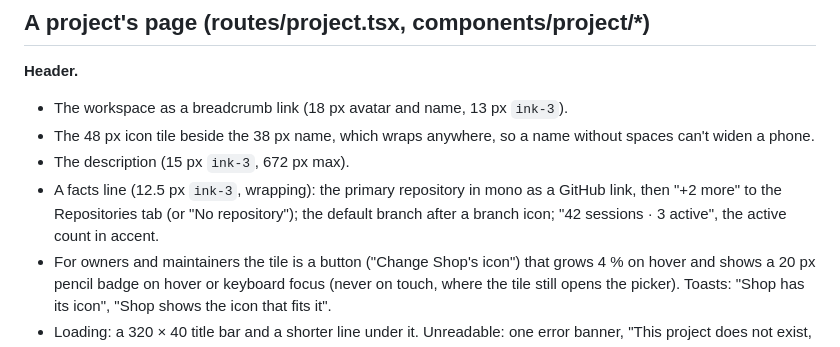
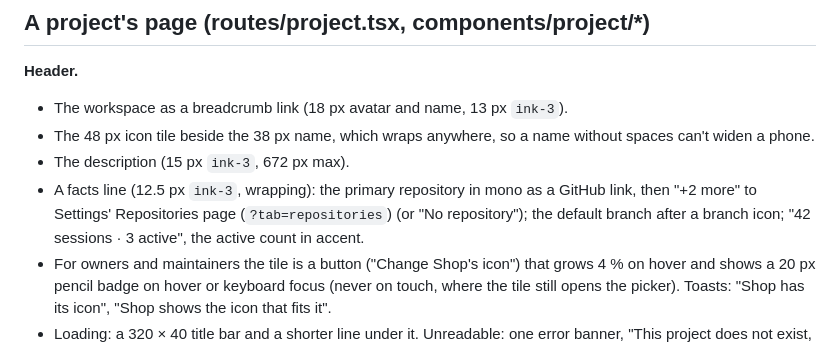
Before and after one commit to hyperstructure/design, a Markdown page: docs/web-app/lists-and-pages.md, the part around the change. Rendered like a GitHub page.

Commit message:
docs(web-app): the header's +2 more goes to Settings' Repositories page

```diff
--- a/docs/web-app/lists-and-pages.md
+++ b/docs/web-app/lists-and-pages.md
@@ -370,7 +370,7 @@ Row actions follow how often the row is used:
 - The workspace as a breadcrumb link (18 px avatar and name, 13 px `ink-3`).
 - The 48 px icon tile beside the 38 px name, which wraps anywhere, so a name without spaces can't widen a phone.
 - The description (15 px `ink-3`, 672 px max).
-- A facts line (12.5 px `ink-3`, wrapping): the primary repository in mono as a GitHub link, then "+2 more" to the Repositories tab (or "No repository"); the default branch after a branch icon; "42 sessions · 3 active", the active count in accent.
+- A facts line (12.5 px `ink-3`, wrapping): the primary repository in mono as a GitHub link, then "+2 more" to Settings' Repositories page (`?tab=repositories`) (or "No repository"); the default branch after a branch icon; "42 sessions · 3 active", the active count in accent.
 - For owners and maintainers the tile is a button ("Change Shop's icon") that grows 4 % on hover and shows a 20 px pencil badge on hover or keyboard focus (never on touch, where the tile still opens the picker). Toasts: "Shop has its icon", "Shop shows the icon that fits it".
 - Loading: a 320 × 40 title bar and a shorter line under it. Unreadable: one error banner, "This project does not exist, or you cannot see it."
 
```
